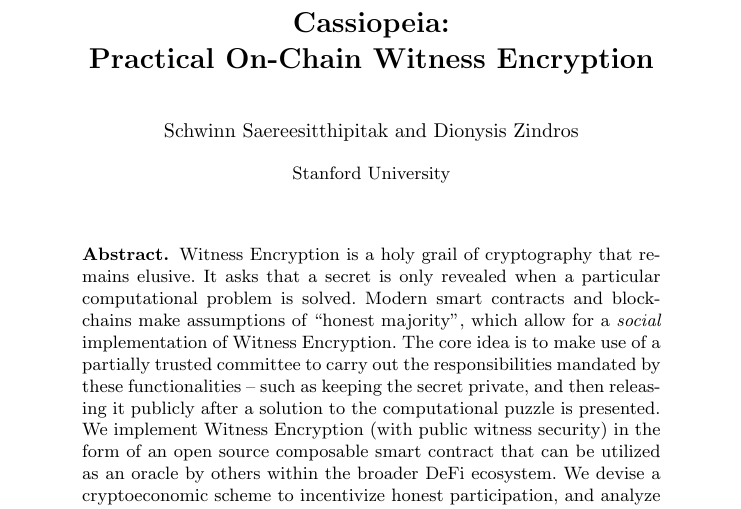
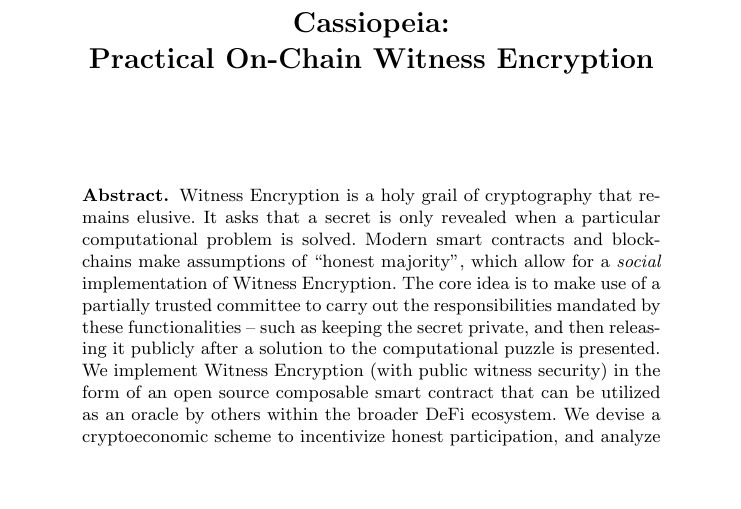
Before and after one commit to galletas1712/cassiopeia-paper, a LaTeX thesis (src/index.tex): part of page 1 of 19, cut so that both start at the same text, the shorter picture padded with empty space. Compiled offline with pdfLaTeX.

Commit message:
Anonymize

```diff
--- a/src/index.tex
+++ b/src/index.tex
@@ -185,12 +185,11 @@
 \title{Cassiopeia:\\
 Practical On-Chain Witness Encryption
 }
-\author{Schwinn Saereesitthipitak \and
-Dionysis Zindros}
-\institute{Stanford University}
-%
+\author{}
+\institute{}
+
 \maketitle              % typeset the header of the contribution
-%
+
 \import{./}{abstract.tex}
 \import{./}{introduction/main.tex}
 \import{./}{preliminaries/main.tex}
```
